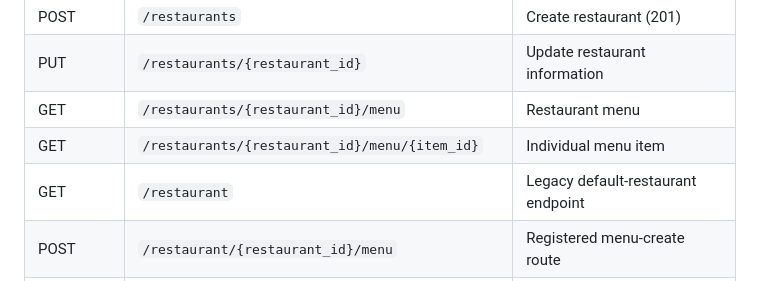
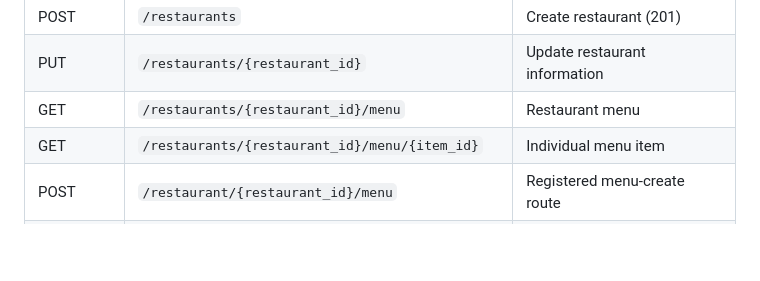
Before and after one commit to Hamb01/BlueBaboons_COSC310, a Markdown page: README.md, the part around the change. GitHub-like rendering; blank space fills up the shorter version.

Commit message:
remove: GET /restaurant from README.md and test_restaurants.py

```diff
--- a/README.md
+++ b/README.md
@@ -117,7 +117,6 @@ The current frontend management forms cover restaurant creation and editing.
 | PUT | `/restaurants/{restaurant_id}` | Update restaurant information |
 | GET | `/restaurants/{restaurant_id}/menu` | Restaurant menu |
 | GET | `/restaurants/{restaurant_id}/menu/{item_id}` | Individual menu item |
-| GET | `/restaurant` | Legacy default-restaurant endpoint |
 | POST | `/restaurant/{restaurant_id}/menu` | Registered menu-create route |
 | PUT / PATCH | `/restaurant/{restaurant_id}/menu/{item_id}` | Registered menu-update routes |
 | DELETE | `/restaurants/{restaurant_id}/menu/{menu_item}` | Registered menu-delete route |
```
